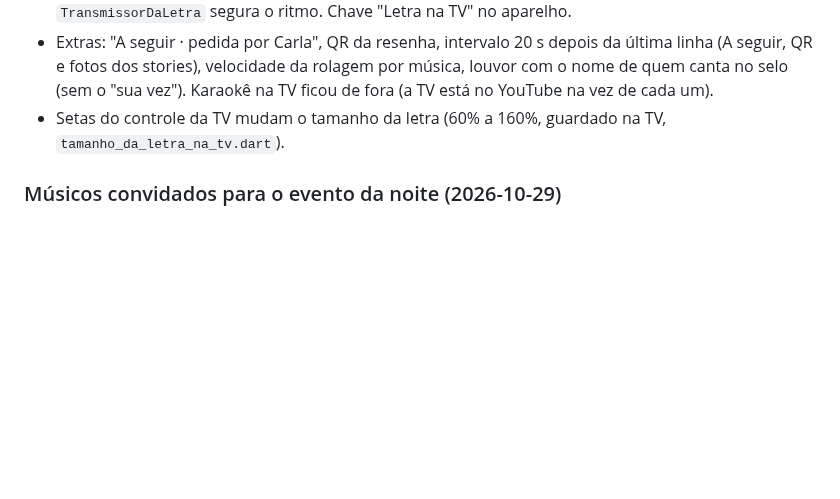
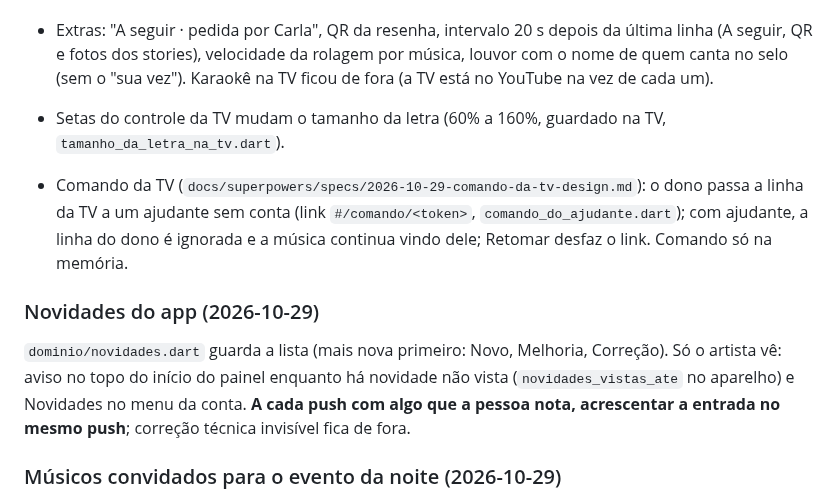
Before and after one commit to advairjunior/TocaEssaApp, a Markdown page: docs/claude/CONTEXTO_ATUAL.md, the part around the change. Rendered like a GitHub page; blank space fills up the shorter version.

Commit message:
docs: comando da TV e Novidades no contexto atual
Co-Authored-By: Claude Opus 5.5 <noreply@anthropic.com>

```diff
--- a/docs/claude/CONTEXTO_ATUAL.md
+++ b/docs/claude/CONTEXTO_ATUAL.md
@@ -381,6 +381,19 @@ Desenho em `docs/superpowers/specs/2026-10-29-letra-na-tv-design.md` e
 - Setas do controle da TV mudam o tamanho da letra (60% a 160%, guardado na
   TV, `tamanho_da_letra_na_tv.dart`).
 
+- Comando da TV (`docs/superpowers/specs/2026-10-29-comando-da-tv-design.md`):
+  o dono passa a linha da TV a um ajudante sem conta (link `#/comando/<token>`,
+  `comando_do_ajudante.dart`); com ajudante, a linha do dono é ignorada e a
+  música continua vindo dele; Retomar desfaz o link. Comando só na memória.
+
+### Novidades do app (2026-10-29)
+
+`dominio/novidades.dart` guarda a lista (mais nova primeiro: Novo, Melhoria,
+Correção). Só o artista vê: aviso no topo do início do painel enquanto há
+novidade não vista (`novidades_vistas_ate` no aparelho) e Novidades no menu da
+conta. **A cada push com algo que a pessoa nota, acrescentar a entrada no
+mesmo push**; correção técnica invisível fica de fora.
+
 ### Músicos convidados para o evento da noite (2026-10-29)
 
 Desenho em `docs/superpowers/specs/2026-10-29-evento-compartilhado-design.md`.
```
